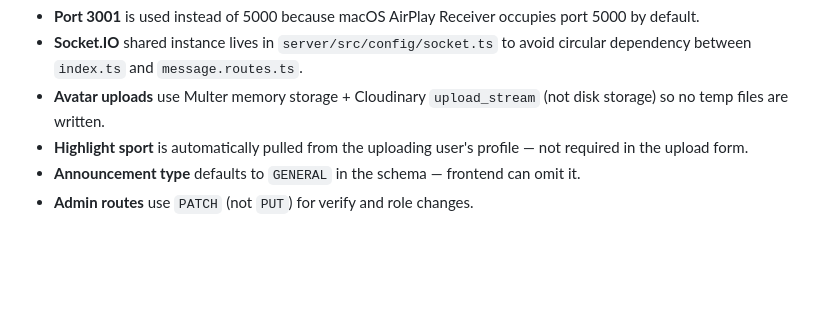
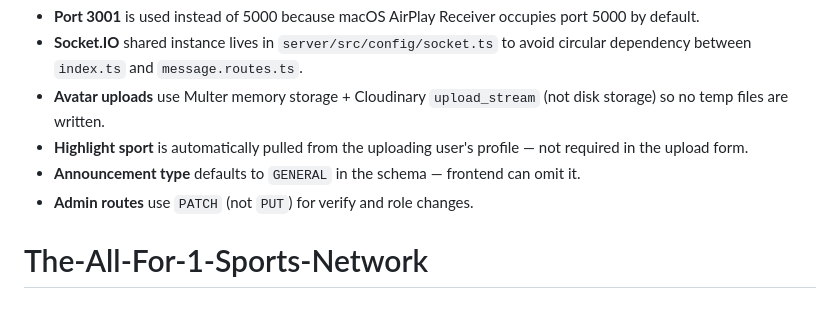
Before and after one commit to Sahi1107/The-All-For-1-Sports-Network, a Markdown page: README.md, the part around the change. Rendered like a GitHub page; blank space fills up the shorter version.

```diff
--- a/README.md
+++ b/README.md
@@ -353,3 +353,4 @@ CLOUDINARY_API_SECRET="your-api-secret"        # ← needs real value for upload
 - **Highlight sport** is automatically pulled from the uploading user's profile — not required in the upload form.
 - **Announcement type** defaults to `GENERAL` in the schema — frontend can omit it.
 - **Admin routes** use `PATCH` (not `PUT`) for verify and role changes.
+# The-All-For-1-Sports-Network
```
